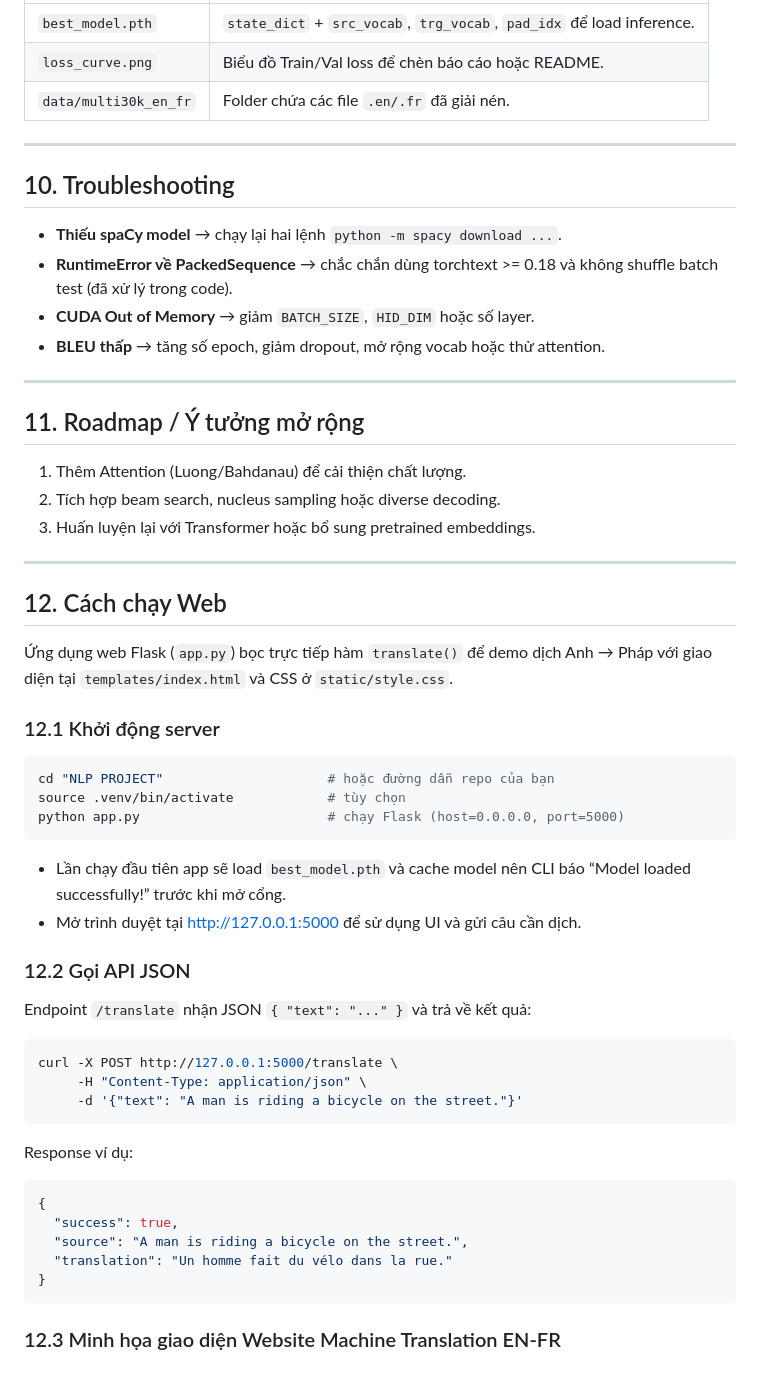
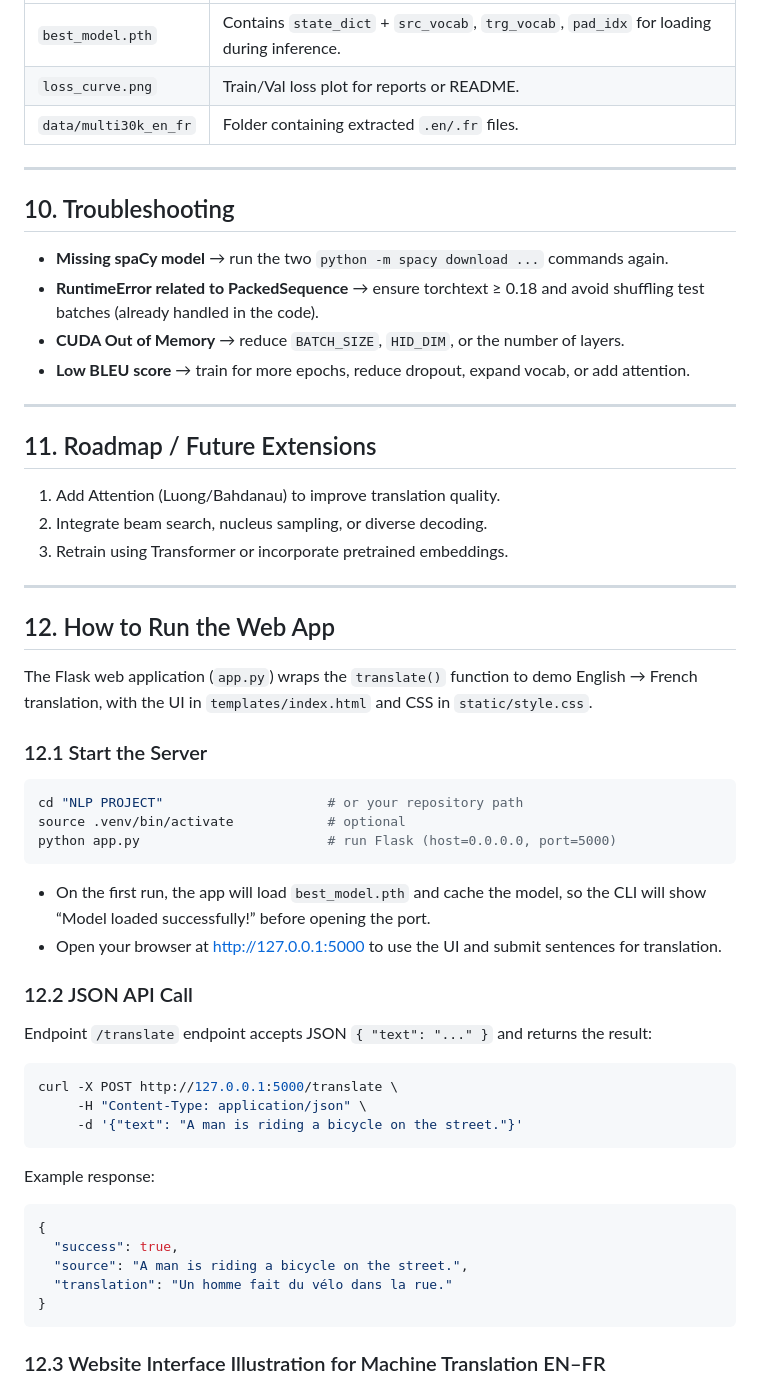
Before and after one commit to Kietnehi/NLP_Machine_Translation_EN-FR, a Markdown page: README.md, the part around one of its changes. Drawn GitHub-style.

````diff
--- a/README.md
+++ b/README.md
@@ -141,47 +148,48 @@ Hàm `translate()` load checkpoint lần đầu và cache lại để xử lý n
 | --- | --- |
-| `best_model.pth` | `state_dict` + `src_vocab`, `trg_vocab`, `pad_idx` để load inference. |
-| `loss_curve.png` | Biểu đồ Train/Val loss để chèn báo cáo hoặc README. |
-| `data/multi30k_en_fr` | Folder chứa các file `.en/.fr` đã giải nén. |
+| `best_model.pth` | Contains `state_dict` + `src_vocab`, `trg_vocab`, `pad_idx` for loading during inference. |
+| `loss_curve.png` | Train/Val loss plot for reports or README. |
+| `data/multi30k_en_fr` | Folder containing extracted `.en/.fr` files. |
 
 ---
 
 ## 10. Troubleshooting
-- **Thiếu spaCy model** → chạy lại hai lệnh `python -m spacy download ...`.
-- **RuntimeError về PackedSequence** → chắc chắn dùng torchtext >= 0.18 và không shuffle batch test (đã xử lý trong code).
-- **CUDA Out of Memory** → giảm `BATCH_SIZE`, `HID_DIM` hoặc số layer.
-- **BLEU thấp** → tăng số epoch, giảm dropout, mở rộng vocab hoặc thử attention.
+- **Missing spaCy model** → run the two `python -m spacy download ...` commands again.
+- **RuntimeError related to PackedSequence** → ensure torchtext ≥ 0.18 and avoid shuffling test batches (already handled in the code).
+- **CUDA Out of Memory** → reduce `BATCH_SIZE`, `HID_DIM`, or the number of layers.
+- **Low BLEU score** → train for more epochs, reduce dropout, expand vocab, or add attention.
 
 ---
 
-## 11. Roadmap / Ý tưởng mở rộng
-1. Thêm Attention (Luong/Bahdanau) để cải thiện chất lượng.
-2. Tích hợp beam search, nucleus sampling hoặc diverse decoding.
-3. Huấn luyện lại với Transformer hoặc bổ sung pretrained embeddings.
+## 11. Roadmap / Future Extensions
+1. Add Attention (Luong/Bahdanau) to improve translation quality.
+2. Integrate beam search, nucleus sampling, or diverse decoding.
+3. Retrain using Transformer or incorporate pretrained embeddings.
+
 
 
 ---
 
-## 12. Cách chạy Web
+## 12. How to Run the Web App
 
-Ứng dụng web Flask (`app.py`) bọc trực tiếp hàm `translate()` để demo dịch Anh → Pháp với giao diện tại `templates/index.html` và CSS ở `static/style.css`.
+The Flask web application (`app.py`) wraps the `translate()` function to demo English → French translation, with the UI in `templates/index.html` and CSS in `static/style.css`.
 
-### 12.1 Khởi động server
+### 12.1 Start the Server
 ```bash
-cd "NLP PROJECT"                     # hoặc đường dẫn repo của bạn
-source .venv/bin/activate            # tùy chọn
-python app.py                        # chạy Flask (host=0.0.0.0, port=5000)
+cd "NLP PROJECT"                     # or your repository path
+source .venv/bin/activate            # optional
+python app.py                        # run Flask (host=0.0.0.0, port=5000)
 ```
-- Lần chạy đầu tiên app sẽ load `best_model.pth` và cache model nên CLI báo “Model loaded successfully!” trước khi mở cổng.
-- Mở trình duyệt tại http://127.0.0.1:5000 để sử dụng UI và gửi câu cần dịch.
+- On the first run, the app will load `best_model.pth` and cache the model, so the CLI will show “Model loaded successfully!” before opening the port.
+- Open your browser at http://127.0.0.1:5000 to use the UI and submit sentences for translation.
 
-### 12.2 Gọi API JSON
-Endpoint `/translate` nhận JSON `{ "text": "..." }` và trả về kết quả:
+### 12.2 JSON API Call
+Endpoint `/translate` endpoint accepts JSON `{ "text": "..." }` and returns the result:
 ```bash
 curl -X POST http://127.0.0.1:5000/translate \
      -H "Content-Type: application/json" \
      -d '{"text": "A man is riding a bicycle on the street."}'
 ```
-Response ví dụ:
+Example response:
 ```json
 {
   "success": true,
@@ -190,7 +198,7 @@ Response ví dụ:
 }
 ```
 
-### 12.3 Minh họa giao diện Website Machine Translation EN-FR
+### 12.3 Website Interface Illustration for Machine Translation EN–FR
 
 <p align="center">
   <img src="img/4.png" alt="Demo web translator" width="720px"/>
````
Also changed, not shown: other parts of README.md (+92 -83 lines), img/8.png (added), loss_curve.png, 3 other files.
